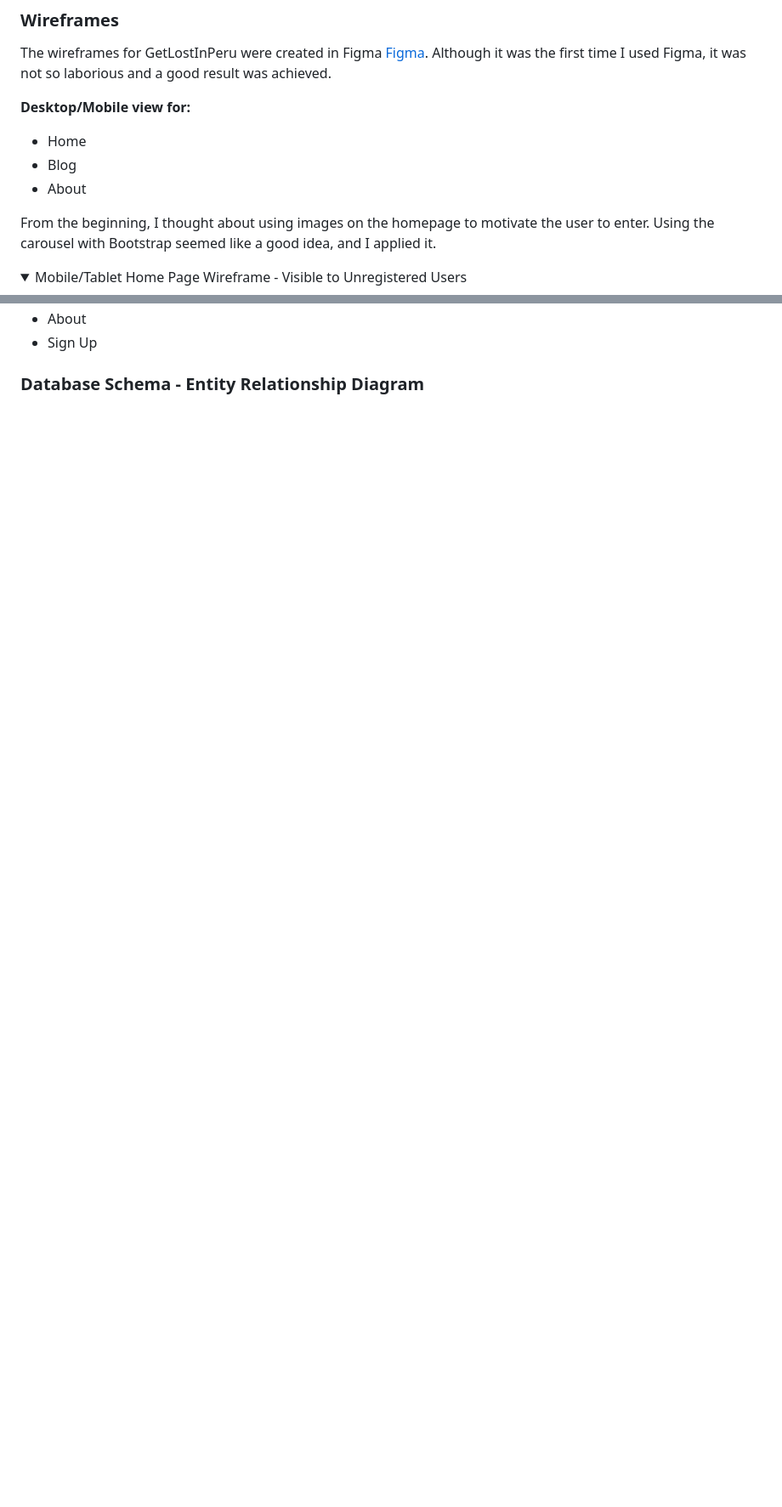
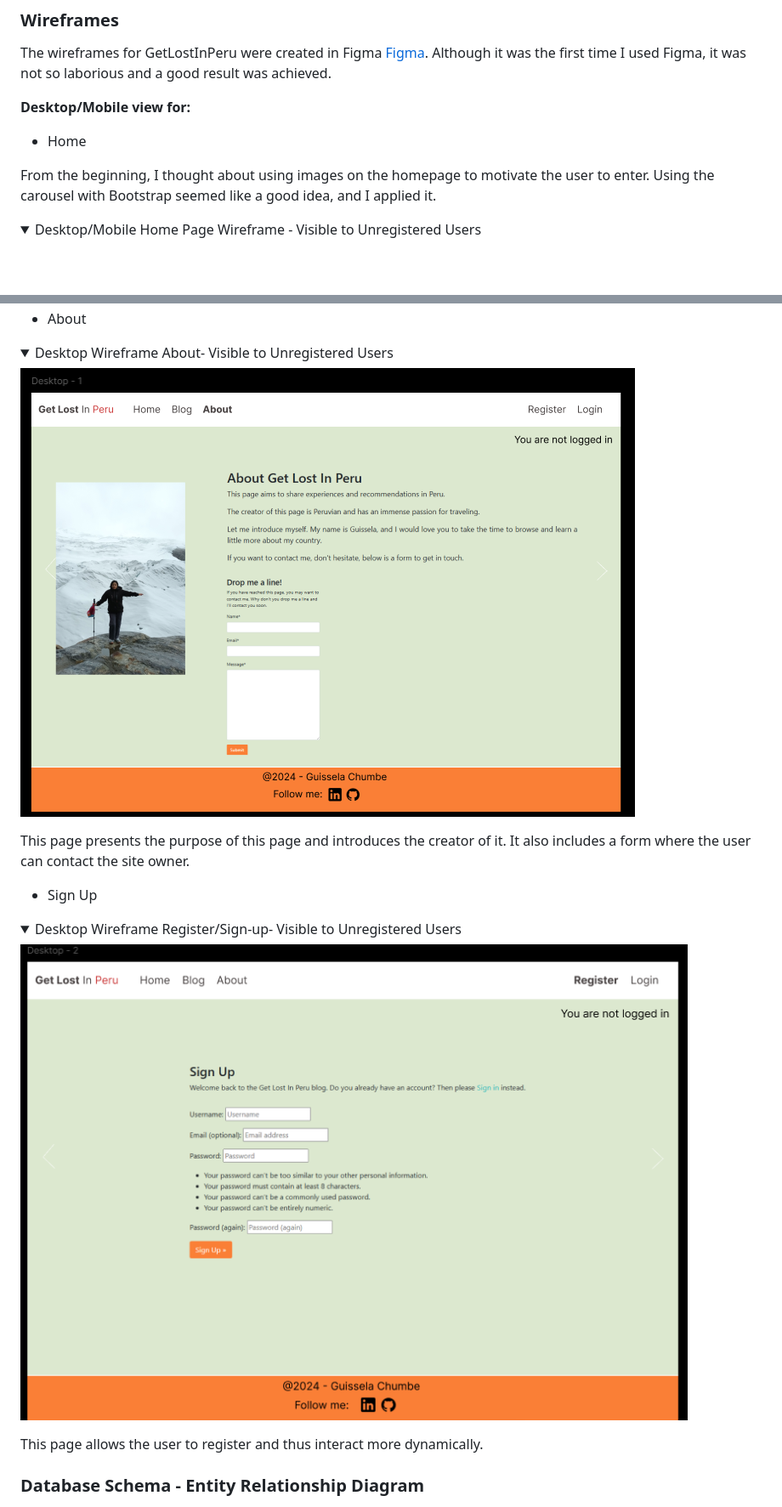
Before and after one commit to guisselacp/get-lost-peru, a Markdown page: README.md, 2 parts joined by grey strips. Shown: that part at 85% size. GitHub-like rendering; pictures changed too: documentation/wireframes/about.png (added), documentation/wireframes/register.png (added); blank space fills up the shorter version.

Commit message:
Add update Readme

```diff
--- a/README.md
+++ b/README.md
@@ -197,13 +196,11 @@ Although it was the first time I used Figma, it was not so laborious and a good
 **Desktop/Mobile view for:**
 
 - Home
-- Blog
-- About
 
 From the beginning, I thought about using images on the homepage to motivate the user to enter. Using the carousel with Bootstrap seemed like a good idea, and I applied it.
 
 <details open>
-    <summary>Mobile/Tablet Home Page Wireframe - Visible to Unregistered Users</summary>
+    <summary>Desktop/Mobile Home Page Wireframe - Visible to Unregistered Users</summary>
     <img src="documentation/wireframes/home.png">
 </details>
 
@@ -216,10 +231,20 @@ In the Home page section, when the user is not registered, they will see 'Regist
 - About
+
+<details open>
+    <summary>Desktop Wireframe About- Visible to Unregistered Users</summary>
+    <img src="documentation/wireframes/about.png">
+</details>
+
+This page presents the purpose of this page and introduces the creator of it. It also includes a form where the user can contact the site owner.
+
 - Sign Up
 
+<details open>
+    <summary>Desktop Wireframe Register/Sign-up- Visible to Unregistered Users</summary>
+    <img src="documentation/wireframes/register.png">
+</details>
 
-
-
-
+This page allows the user to register and thus interact more dynamically.
 
 ### Database Schema - Entity Relationship Diagram
 
```
Also changed, not shown: other parts of README.md (+27 -29 lines), documentation/final_views/Get_Lost_In_Peru_responsive.png (added), documentation/wireframes/carousel_1.png (added), documentation/wireframes/carousel_2.png (added), documentation/wireframes/carousel_3.png (added), 1 other file.
